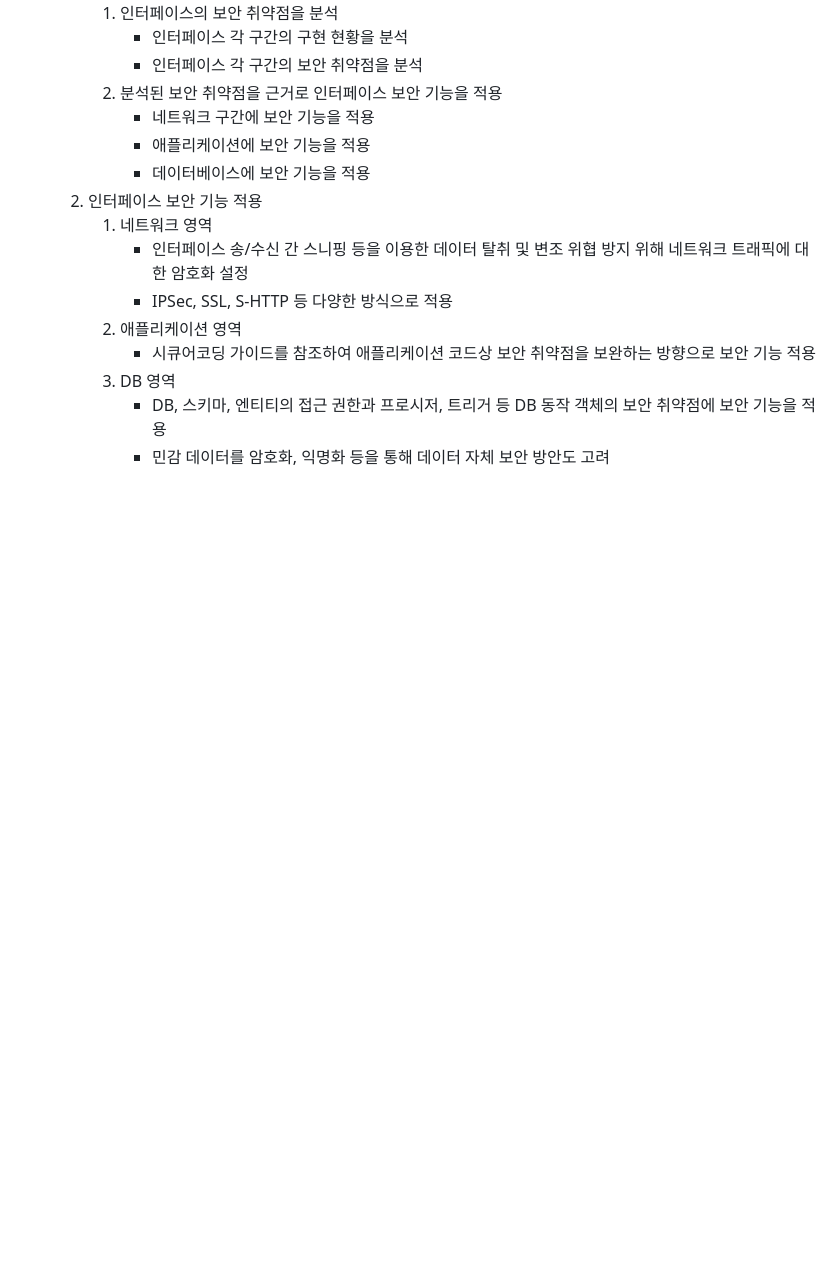
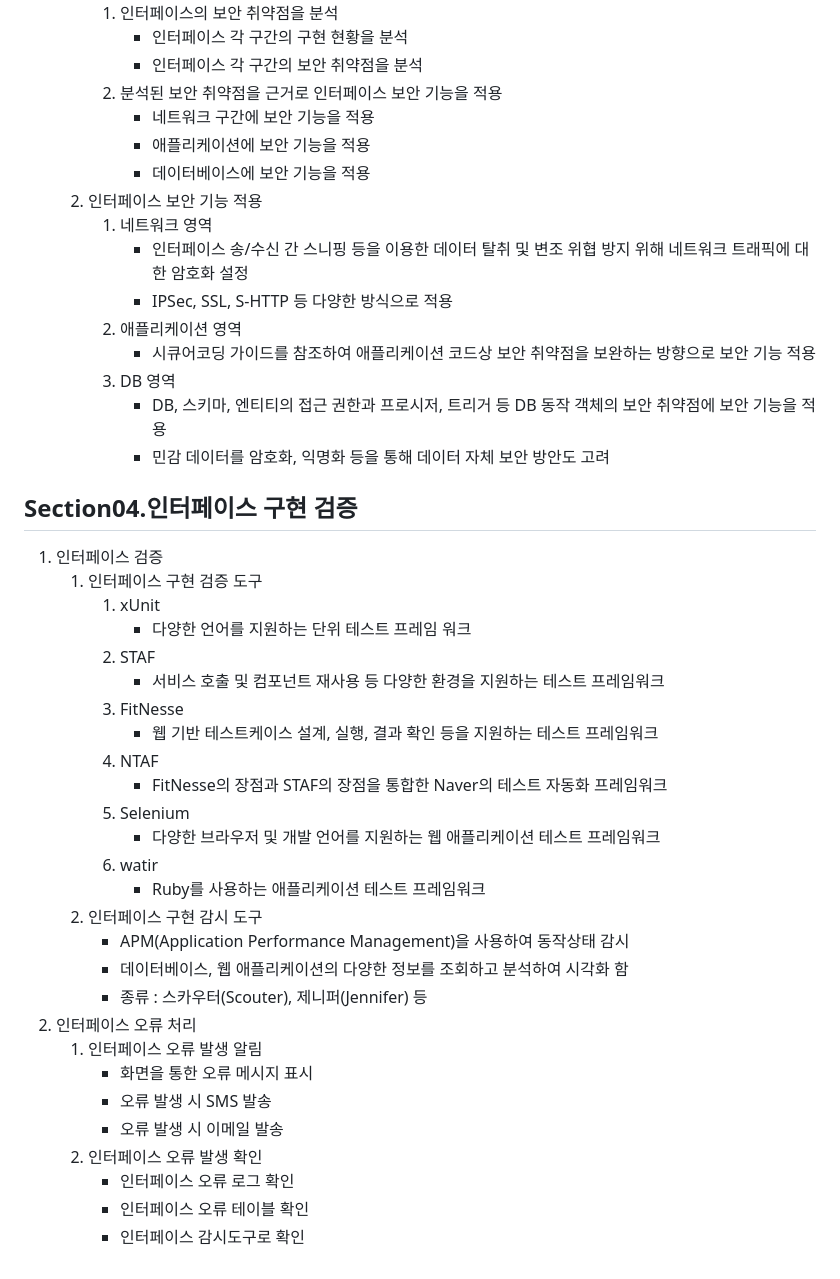
Before and after one commit to thespeace/thespeace.github.io, a Markdown page: contents/230417/Engineer_Information_Processing1-6.md, the part around the change. Drawn GitHub-style; blank space fills up the shorter version.

Commit message:
230418 22:12 Learn Validate interface implementation.

```diff
--- a/contents/230417/Engineer_Information_Processing1-6.md
+++ b/contents/230417/Engineer_Information_Processing1-6.md
@@ -391,3 +391,31 @@ thumbnail: './Engineer_Information_Processing.png'
       3) DB 영역
          * DB, 스키마, 엔티티의 접근 권한과 프로시저, 트리거 등 DB 동작 객체의 보안 취약점에 보안 기능을 적용
          * 민감 데이터를 암호화, 익명화 등을 통해 데이터 자체 보안 방안도 고려
+## Section04.인터페이스 구현 검증
+1. 인터페이스 검증
+   1) 인터페이스 구현 검증 도구
+      1) xUnit
+         * 다양한 언어를 지원하는 단위 테스트 프레임 워크
+      2) STAF
+         * 서비스 호출 및 컴포넌트 재사용 등 다양한 환경을 지원하는 테스트 프레임워크
+      3) FitNesse
+         * 웹 기반 테스트케이스 설계, 실행, 결과 확인 등을 지원하는 테스트 프레임워크
+      4) NTAF
+         * FitNesse의 장점과 STAF의 장점을 통합한 Naver의 테스트 자동화 프레임워크
+      5) Selenium
+         * 다양한 브라우저 및 개발 언어를 지원하는 웹 애플리케이션 테스트 프레임워크
+      6) watir
+         * Ruby를 사용하는 애플리케이션 테스트 프레임워크
+   2) 인터페이스 구현 감시 도구
+      * APM(Application Performance Management)을 사용하여 동작상태 감시
+      * 데이터베이스, 웹 애플리케이션의 다양한 정보를 조회하고 분석하여 시각화 함
+      * 종류 : 스카우터(Scouter), 제니퍼(Jennifer) 등
+2. 인터페이스 오류 처리
+   1) 인터페이스 오류 발생 알림
+      * 화면을 통한 오류 메시지 표시
+      * 오류 발생 시 SMS 발송
+      * 오류 발생 시 이메일 발송
+   2) 인터페이스 오류 발생 확인
+      * 인터페이스 오류 로그 확인
+      * 인터페이스 오류 테이블 확인
+      * 인터페이스 감시도구로 확인
```
